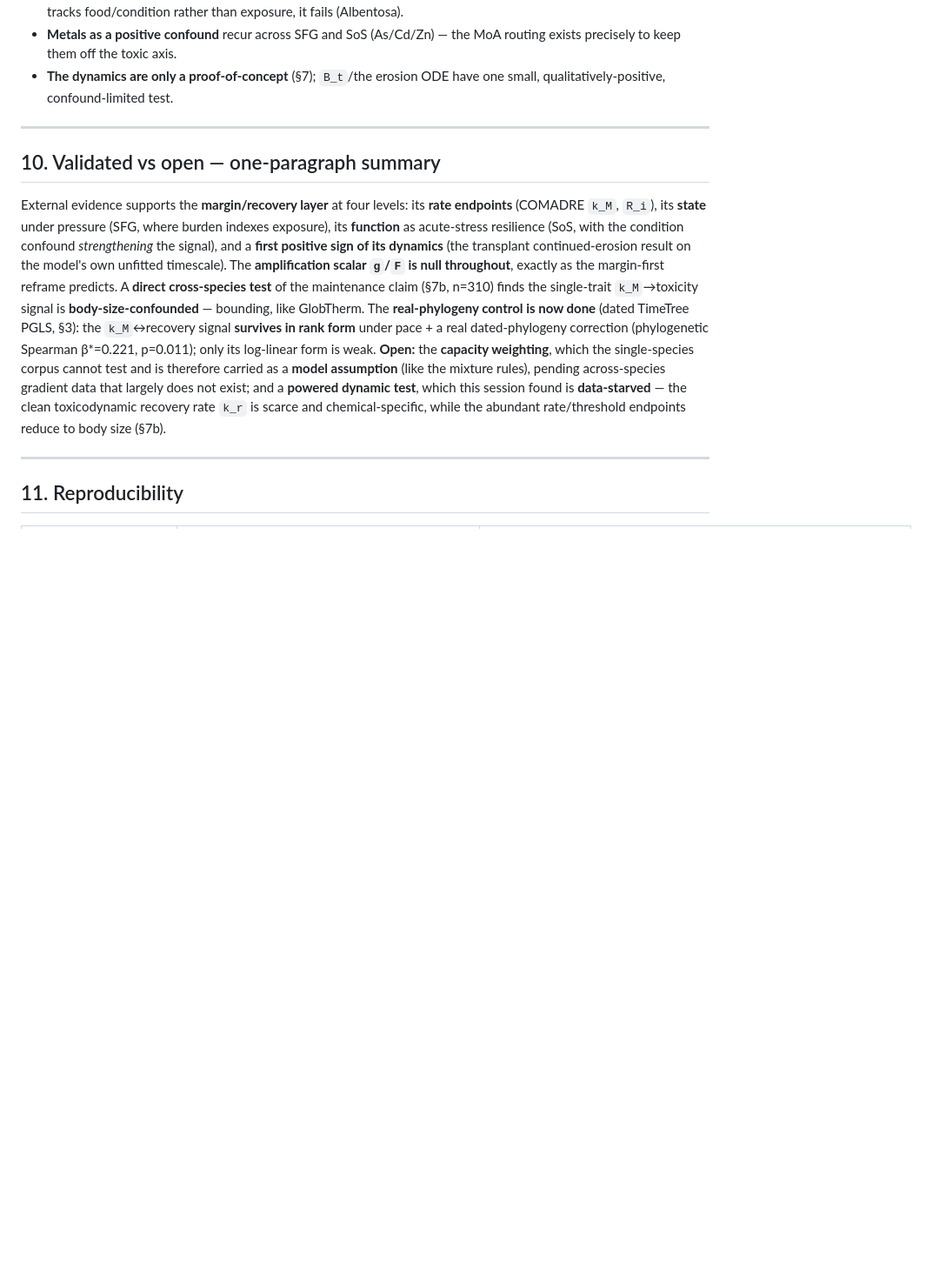
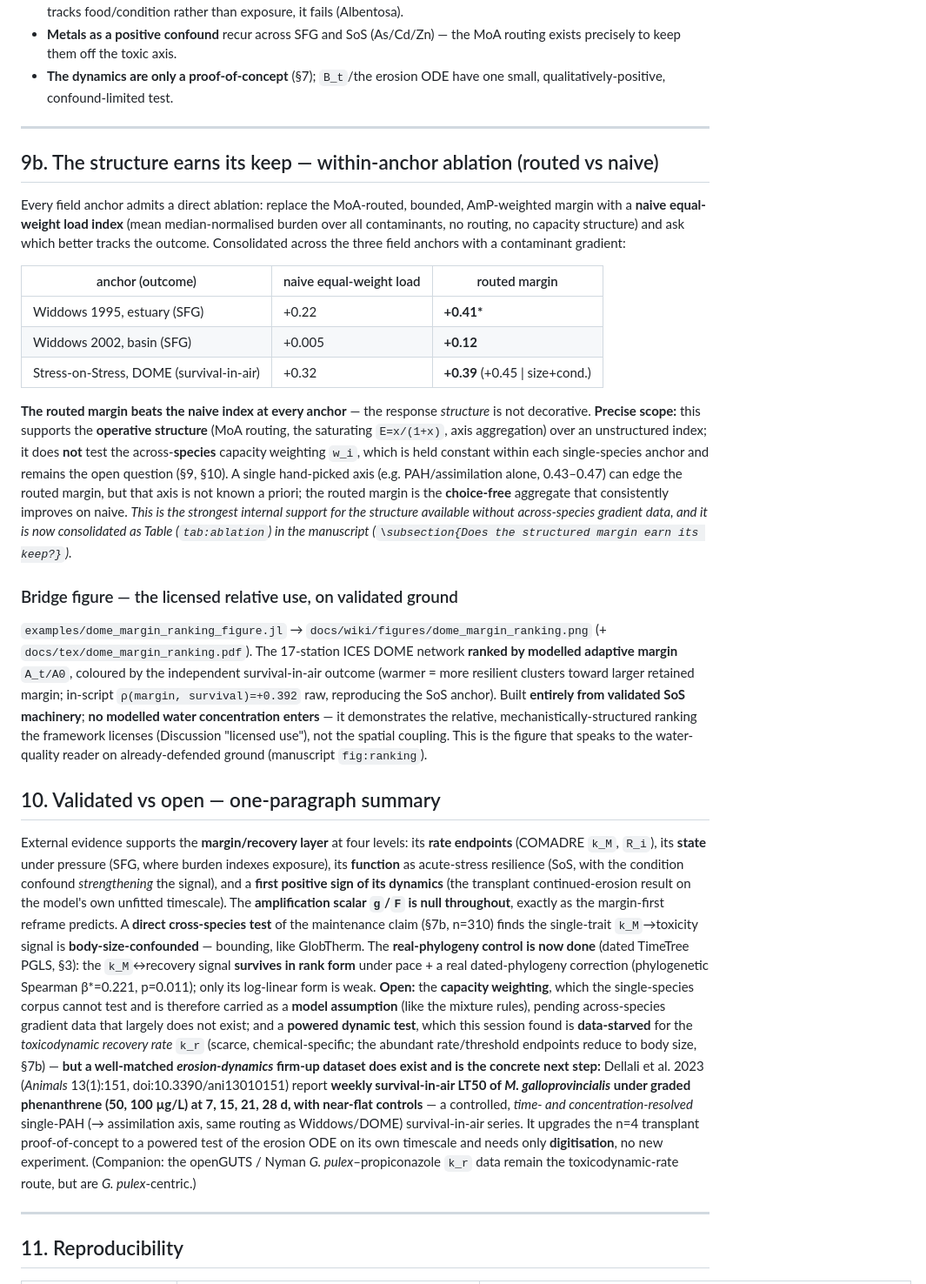
Before and after one commit to microstijn/burdenDK, a Markdown page: docs/notes/external_validation_synthesis.md, the part around the change. Shown at 87% size. Rendered like a GitHub page; blank space fills up the shorter version.

Commit message:
feat: DOME margin-ranking bridge figure + capacity-weighting ablation + dynamics firm-up target
Position Paper 1 on the margin/recovery spine with water-quality as a designed
interface (response layer validated; spatial coupling deferred to Paper 2).

- examples/dome_margin_ranking_figure.jl: rank the 17-station ICES DOME network by
  modelled adaptive margin (validated stress-on-stress machinery), coloured by the
  independent survival-in-air outcome; reproduces rho=+0.392 raw. The "bridge"
  figure -- the licensed relative use on validated ground, introducing no modelled
  water concentration.
- External-Validation.md + external_validation_synthesis.md: consolidate the
  within-anchor ablation (routed margin beats a naive equal-weight load at every
  field anchor: W1995 +0.41/+0.22, W2002 +0.12/+0.005, DOME +0.39/+0.32) -- supports
  the operative response structure, NOT the still-open cross-species capacity weighting.
- Name a concrete dynamics firm-up dataset (Dellali et al. 2023, Animals 13(1):151:
  weekly phenanthrene survival-in-air LT50) to upgrade the n=4 transplant PoC.

The local/gitignored manuscript (.tex) is updated to match (interface/response split
in the intro, fig:ranking, tab:ablation, dellali ref, honest limitations) and
compiles clean (17 pp); it is intentionally not committed.

Co-Authored-By: Claude Opus 4.8 <noreply@anthropic.com>

```diff
--- a/docs/notes/external_validation_synthesis.md
+++ b/docs/notes/external_validation_synthesis.md
@@ -282,6 +282,39 @@ not for a scalar amplification readout.
 
 ---
 
+## 9b. The structure earns its keep — within-anchor ablation (routed vs naive)
+
+Every field anchor admits a direct ablation: replace the MoA-routed, bounded, AmP-weighted margin
+with a **naive equal-weight load index** (mean median-normalised burden over all contaminants, no
+routing, no capacity structure) and ask which better tracks the outcome. Consolidated across the
+three field anchors with a contaminant gradient:
+
+| anchor (outcome) | naive equal-weight load | routed margin |
+| --- | --- | --- |
+| Widdows 1995, estuary (SFG) | +0.22 | **+0.41\*** |
+| Widdows 2002, basin (SFG) | +0.005 | **+0.12** |
+| Stress-on-Stress, DOME (survival-in-air) | +0.32 | **+0.39** (+0.45 \| size+cond.) |
+
+**The routed margin beats the naive index at every anchor** — the response *structure* is not
+decorative. **Precise scope:** this supports the **operative structure** (MoA routing, the saturating
+`E=x/(1+x)`, axis aggregation) over an unstructured index; it does **not** test the across-**species**
+capacity weighting `w_i`, which is held constant within each single-species anchor and remains the
+open question (§9, §10). A single hand-picked axis (e.g. PAH/assimilation alone, 0.43–0.47) can edge
+the routed margin, but that axis is not known a priori; the routed margin is the **choice-free**
+aggregate that consistently improves on naive. *This is the strongest internal support for the
+structure available without across-species gradient data, and it is now consolidated as
+Table (`tab:ablation`) in the manuscript (`\subsection{Does the structured margin earn its keep?}`).*
+
+### Bridge figure — the licensed relative use, on validated ground
+`examples/dome_margin_ranking_figure.jl` → `docs/wiki/figures/dome_margin_ranking.png` (+
+`docs/tex/dome_margin_ranking.pdf`). The 17-station ICES DOME network **ranked by modelled adaptive
+margin** `A_t/A0`, coloured by the independent survival-in-air outcome (warmer = more resilient
+clusters toward larger retained margin; in-script `ρ(margin, survival)=+0.392` raw, reproducing the
+SoS anchor). Built **entirely from validated SoS machinery**; **no modelled water concentration enters**
+— it demonstrates the relative, mechanistically-structured ranking the framework licenses (Discussion
+"licensed use"), not the spatial coupling. This is the figure that speaks to the water-quality reader
+on already-defended ground (manuscript `fig:ranking`).
+
 ## 10. Validated vs open — one-paragraph summary
 
 External evidence supports the **margin/recovery layer** at four levels: its **rate endpoints**
@@ -295,9 +328,16 @@ bounding, like GlobTherm. The **real-phylogeny control is now done** (dated Time
 `k_M`↔recovery signal **survives in rank form** under pace + a real dated-phylogeny correction
 (phylogenetic Spearman β\*=0.221, p=0.011); only its log-linear form is weak. **Open:** the **capacity weighting**, which the single-species corpus cannot test and is therefore carried as
 a **model assumption** (like the mixture rules), pending across-species gradient data that largely
-does not exist; and a **powered dynamic test**, which this session found is **data-starved** — the
-clean toxicodynamic recovery rate `k_r` is scarce and chemical-specific, while the abundant
-rate/threshold endpoints reduce to body size (§7b).
+does not exist; and a **powered dynamic test**, which this session found is **data-starved** for the
+*toxicodynamic recovery rate* `k_r` (scarce, chemical-specific; the abundant rate/threshold endpoints
+reduce to body size, §7b) — **but a well-matched *erosion-dynamics* firm-up dataset does exist and is
+the concrete next step:** Dellali et al. 2023 (*Animals* 13(1):151, doi:10.3390/ani13010151) report
+**weekly survival-in-air LT50 of *M. galloprovincialis* under graded phenanthrene (50, 100 µg/L) at 7,
+15, 21, 28 d, with near-flat controls** — a controlled, *time- and concentration-resolved* single-PAH
+(→ assimilation axis, same routing as Widdows/DOME) survival-in-air series. It upgrades the n=4
+transplant proof-of-concept to a powered test of the erosion ODE on its own timescale and needs only
+**digitisation**, no new experiment. (Companion: the openGUTS / Nyman *G. pulex*–propiconazole `k_r`
+data remain the toxicodynamic-rate route, but are *G. pulex*-centric.)
 
 ---
 
```
Also changed, not shown: docs/wiki/External-Validation.md (+26 -0 lines), docs/wiki/figures/dome_margin_ranking.png (added), 1 other file.
